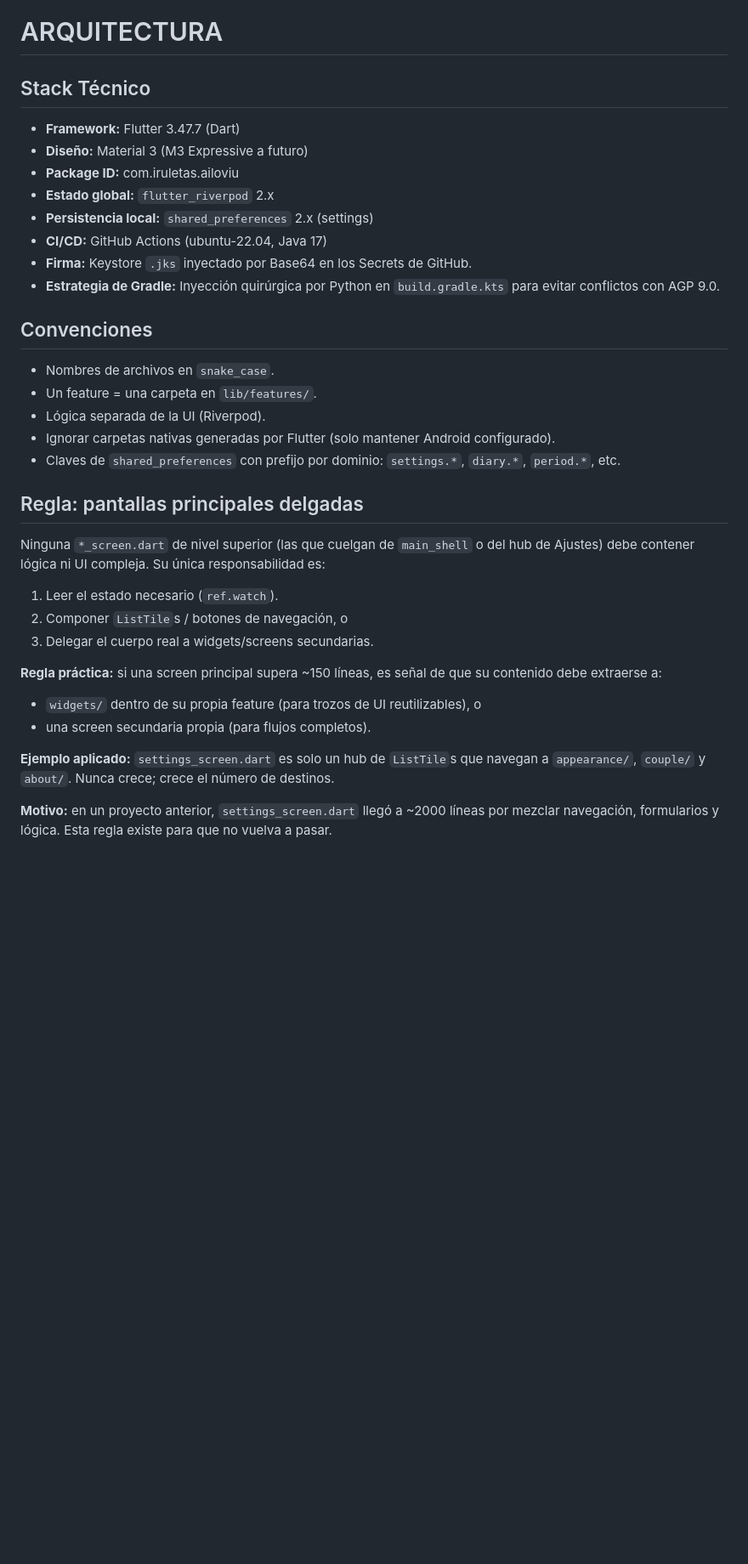
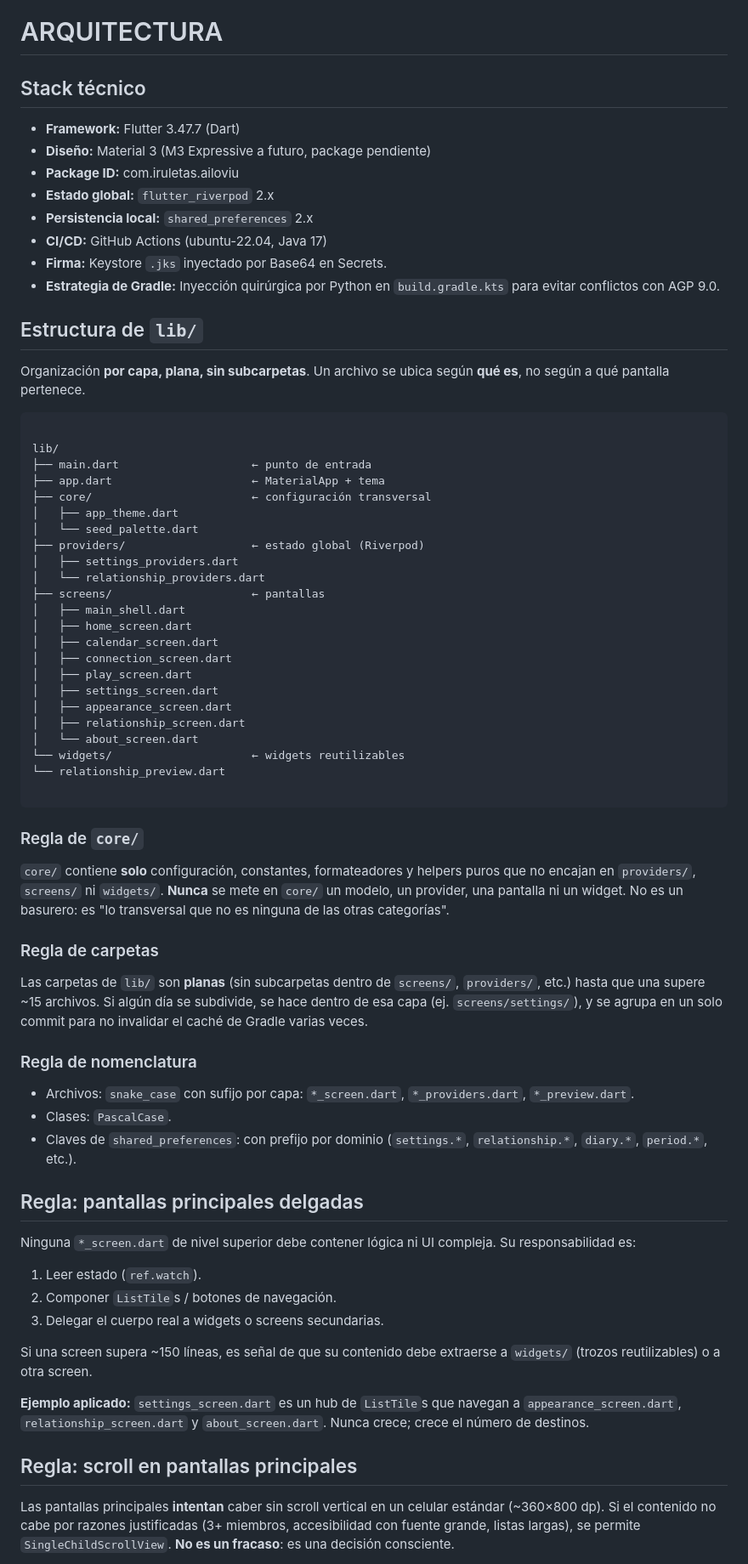
Before and after one commit to iruletas/ailoviu-app, a Markdown page: tools/ARQUITECTURA.md, the part around one of its changes. Shown at 85% size. GitHub-like rendering; blank space fills up the shorter version.

Commit message:
Actualizar ARQUITECTURA.md

````diff
--- a/tools/ARQUITECTURA.md
+++ b/tools/ARQUITECTURA.md
@@ -1,42 +1,88 @@
 # ARQUITECTURA
 
-## Stack Técnico
+## Stack técnico
 - **Framework:** Flutter 3.47.7 (Dart)
-- **Diseño:** Material 3 (M3 Expressive a futuro)
+- **Diseño:** Material 3 (M3 Expressive a futuro, package pendiente)
 - **Package ID:** com.iruletas.ailoviu
 - **Estado global:** `flutter_riverpod` 2.x
-- **Persistencia local:** `shared_preferences` 2.x (settings)
+- **Persistencia local:** `shared_preferences` 2.x
 - **CI/CD:** GitHub Actions (ubuntu-22.04, Java 17)
-- **Firma:** Keystore `.jks` inyectado por Base64 en los Secrets de GitHub.
-- **Estrategia de Gradle:** Inyección quirúrgica por Python en `build.gradle.kts` para evitar conflictos con AGP 9.0.
+- **Firma:** Keystore `.jks` inyectado por Base64 en Secrets.
+- **Estrategia de Gradle:** Inyección quirúrgica por Python en
+  `build.gradle.kts` para evitar conflictos con AGP 9.0.
 
-## Convenciones
-- Nombres de archivos en `snake_case`.
-- Un feature = una carpeta en `lib/features/`.
-- Lógica separada de la UI (Riverpod).
-- Ignorar carpetas nativas generadas por Flutter (solo mantener Android configurado).
-- Claves de `shared_preferences` con prefijo por dominio: `settings.*`, `diary.*`, `period.*`, etc.
+## Estructura de `lib/`
+
+Organización **por capa, plana, sin subcarpetas**. Un archivo se ubica
+según **qué es**, no según a qué pantalla pertenece.
+
+```
+
+lib/
+├── main.dart                    ← punto de entrada
+├── app.dart                     ← MaterialApp + tema
+├── core/                        ← configuración transversal
+│   ├── app_theme.dart
+│   └── seed_palette.dart
+├── providers/                   ← estado global (Riverpod)
+│   ├── settings_providers.dart
+│   └── relationship_providers.dart
+├── screens/                     ← pantallas
+│   ├── main_shell.dart
+│   ├── home_screen.dart
+│   ├── calendar_screen.dart
+│   ├── connection_screen.dart
+│   ├── play_screen.dart
+│   ├── settings_screen.dart
+│   ├── appearance_screen.dart
+│   ├── relationship_screen.dart
+│   └── about_screen.dart
+└── widgets/                     ← widgets reutilizables
+└── relationship_preview.dart
+
+```
+
+### Regla de `core/`
+`core/` contiene **solo** configuración, constantes, formateadores y
+helpers puros que no encajan en `providers/`, `screens/` ni `widgets/`.
+**Nunca** se mete en `core/` un modelo, un provider, una pantalla ni un
+widget. No es un basurero: es "lo transversal que no es ninguna de las
+otras categorías".
+
+### Regla de carpetas
+Las carpetas de `lib/` son **planas** (sin subcarpetas dentro de
+`screens/`, `providers/`, etc.) hasta que una supere ~15 archivos. Si
+algún día se subdivide, se hace dentro de esa capa (ej.
+`screens/settings/`), y se agrupa en un solo commit para no invalidar el
+caché de Gradle varias veces.
+
+### Regla de nomenclatura
+- Archivos: `snake_case` con sufijo por capa: `*_screen.dart`,
+  `*_providers.dart`, `*_preview.dart`.
+- Clases: `PascalCase`.
+- Claves de `shared_preferences`: con prefijo por dominio
+  (`settings.*`, `relationship.*`, `diary.*`, `period.*`, etc.).
 
 ## Regla: pantallas principales delgadas
 
-Ninguna `*_screen.dart` de nivel superior (las que cuelgan de `main_shell`
-o del hub de Ajustes) debe contener lógica ni UI compleja. Su única
-responsabilidad es:
+Ninguna `*_screen.dart` de nivel superior debe contener lógica ni UI
+compleja. Su responsabilidad es:
+1. Leer estado (`ref.watch`).
+2. Componer `ListTile`s / botones de navegación.
+3. Delegar el cuerpo real a widgets o screens secundarias.
 
-1. Leer el estado necesario (`ref.watch`).
-2. Componer `ListTile`s / botones de navegación, o
-3. Delegar el cuerpo real a widgets/screens secundarias.
+Si una screen supera ~150 líneas, es señal de que su contenido debe
+extraerse a `widgets/` (trozos reutilizables) o a otra screen.
 
-**Regla práctica:** si una screen principal supera ~150 líneas, es señal
-de que su contenido debe extraerse a:
-- `widgets/` dentro de su propia feature (para trozos de UI reutilizables), o
-- una screen secundaria propia (para flujos completos).
+**Ejemplo aplicado:** `settings_screen.dart` es un hub de `ListTile`s
+que navegan a `appearance_screen.dart`, `relationship_screen.dart` y
+`about_screen.dart`. Nunca crece; crece el número de destinos.
 
-**Ejemplo aplicado:** `settings_screen.dart` es solo un hub de `ListTile`s
-que navegan a `appearance/`, `couple/` y `about/`. Nunca crece; crece
-el número de destinos.
+## Regla: scroll en pantallas principales
 
-**Motivo:** en un proyecto anterior, `settings_screen.dart` llegó a ~2000
-líneas por mezclar navegación, formularios y lógica. Esta regla existe
-para que no vuelva a pasar.
+Las pantallas principales **intentan** caber sin scroll vertical en un
+celular estándar (~360×800 dp). Si el contenido no cabe por razones
+justificadas (3+ miembros, accesibilidad con fuente grande, listas
+largas), se permite `SingleChildScrollView`. **No es un fracaso**: es
+una decisión consciente.
 
````
Also changed, not shown: other parts of tools/ARQUITECTURA.md (+32 -27 lines).
